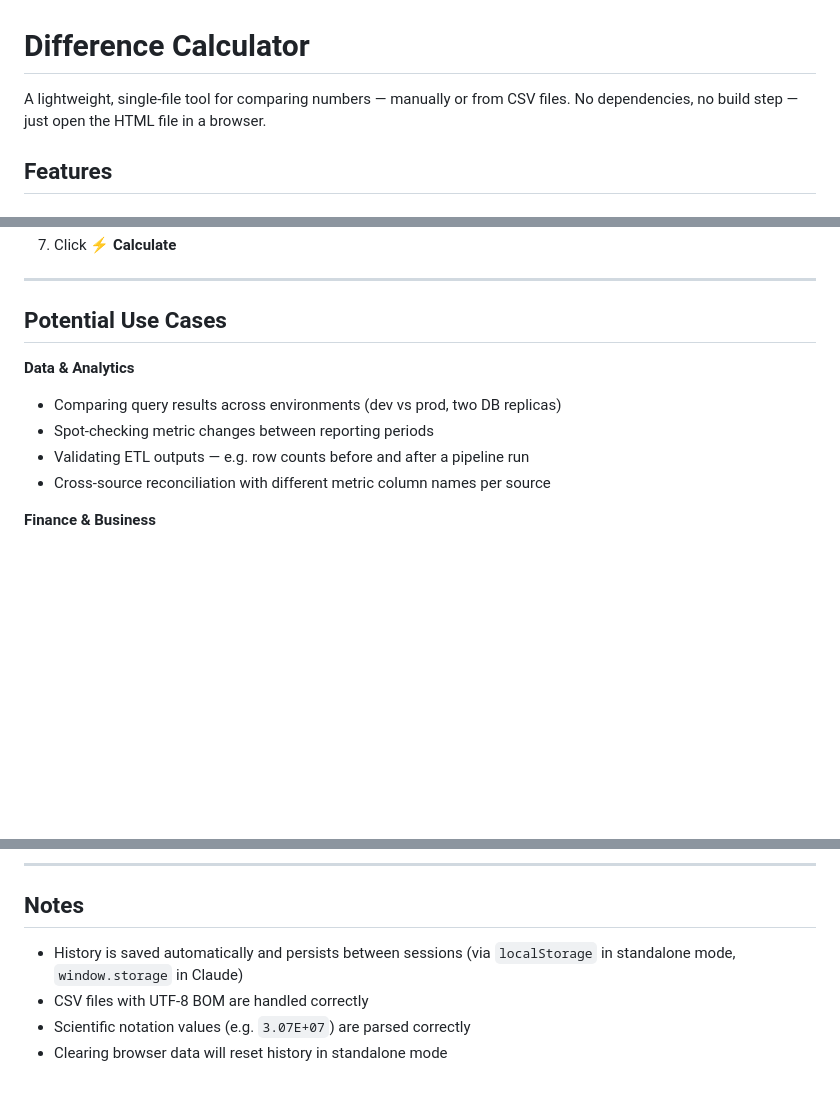
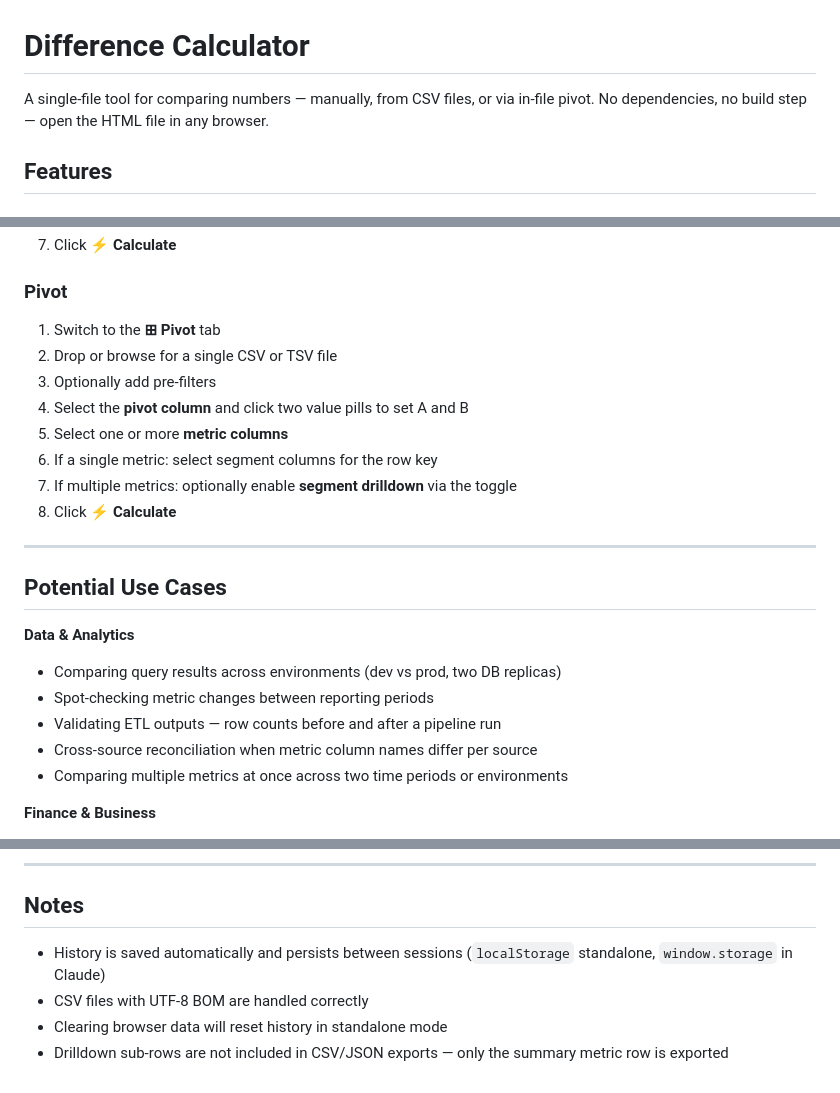
Before and after one commit to AnnaShw/diff-calculator-artifact-for-claude, a Markdown page: README.md, 3 parts joined by grey strips. Rendered like a GitHub page; blank space fills up the shorter version.

```diff
--- a/README.md
+++ b/README.md
@@ -1,6 +1,6 @@
 # Difference Calculator
 
-A lightweight, single-file tool for comparing numbers — manually or from CSV files. No dependencies, no build step — just open the HTML file in a browser.
+A single-file tool for comparing numbers — manually, from CSV files, or via in-file pivot. No dependencies, no build step — open the HTML file in any browser.
 
 ## Features
 
@@ -75,4 +95,14 @@ When `window.storage` is available (inside Claude), it takes priority. Otherwise
 7. Click **⚡ Calculate**
+
+### Pivot
+1. Switch to the **⊞ Pivot** tab
+2. Drop or browse for a single CSV or TSV file
+3. Optionally add pre-filters
+4. Select the **pivot column** and click two value pills to set A and B
+5. Select one or more **metric columns**
+6. If a single metric: select segment columns for the row key
+7. If multiple metrics: optionally enable **segment drilldown** via the toggle
+8. Click **⚡ Calculate**
 
 ---
 
@@ -81,8 +111,9 @@ When `window.storage` is available (inside Claude), it takes priority. Otherwise
 **Data & Analytics**
 - Comparing query results across environments (dev vs prod, two DB replicas)
 - Spot-checking metric changes between reporting periods
-- Validating ETL outputs — e.g. row counts before and after a pipeline run
-- Cross-source reconciliation with different metric column names per source
+- Validating ETL outputs — row counts before and after a pipeline run
+- Cross-source reconciliation when metric column names differ per source
+- Comparing multiple metrics at once across two time periods or environments
 
 **Finance & Business**
 - Revenue or cost comparisons across quarters or years
@@ -108,7 +139,7 @@ When `window.storage` is available (inside Claude), it takes priority. Otherwise
 
 ## Notes
 
-- History is saved automatically and persists between sessions (via `localStorage` in standalone mode, `window.storage` in Claude)
+- History is saved automatically and persists between sessions (`localStorage` standalone, `window.storage` in Claude)
 - CSV files with UTF-8 BOM are handled correctly
-- Scientific notation values (e.g. `3.07E+07`) are parsed correctly
 - Clearing browser data will reset history in standalone mode
+- Drilldown sub-rows are not included in CSV/JSON exports — only the summary metric row is exported
```
Also changed, not shown: other parts of README.md (+36 -16 lines).
